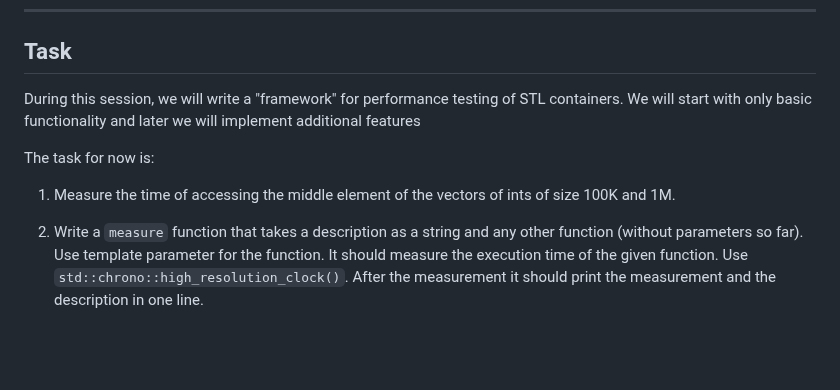
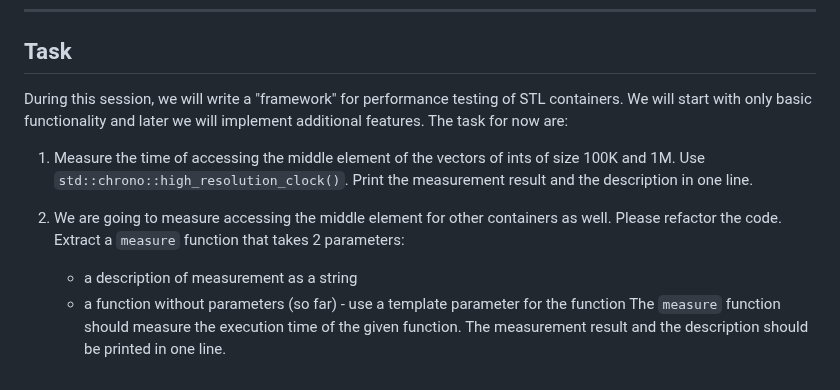
Before and after one commit to coders-school/stl, a Markdown page: 01-containers/01-sequence-containers/01-vector.md, the part around one of its changes. Rendered like a GitHub page; blank space fills up the shorter version.

Commit message:
Small improvements

```diff
--- a/01-containers/01-sequence-containers/01-vector.md
+++ b/01-containers/01-sequence-containers/01-vector.md
@@ -153,12 +157,15 @@ ___
 
 ## Task
 
-During this session, we will write a "framework" for performance testing of STL containers. We will start with only basic functionality and later we will implement additional features
-
-The task for now is:
+During this session, we will write a "framework" for performance testing of STL containers. We will start with only basic functionality and later we will implement additional features. The task for now are:
 
 1. Measure the time of accessing the middle element of the vectors of ints of size 100K and 1M.
+   Use `std::chrono::high_resolution_clock()`.
+   Print the measurement result and the description in one line.
 
-2. Write a `measure` function that takes a description as a string and any other function (without parameters so far). Use template parameter for the function.
-   It should measure the execution time of the given function. Use `std::chrono::high_resolution_clock()`.
-   After the measurement it should print the measurement and the description in one line.
+2. We are going to measure accessing the middle element for other containers as well. Please refactor the code.
+   Extract a `measure` function that takes 2 parameters:
+   * a description of measurement as a string
+   * a function without parameters (so far) - use a template parameter for the function
+   The `measure` function should measure the execution time of the given function.
+   The measurement result and the description should be printed in one line.
```
Also changed, not shown: other parts of 01-containers/01-sequence-containers/01-vector.md (+4 -0 lines), 01-containers/01-sequence-containers/02-array.md (+0 -4 lines), 01-containers/01-sequence-containers/03-list.md (+4 -2 lines), img/associative_containers.png (added), 1 other file.
